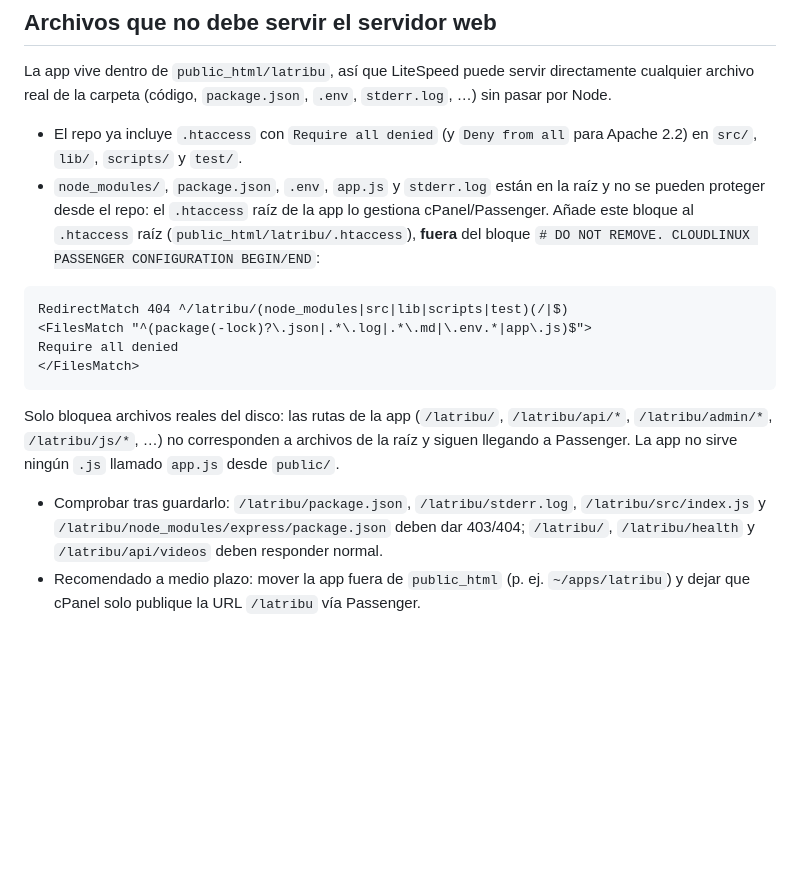
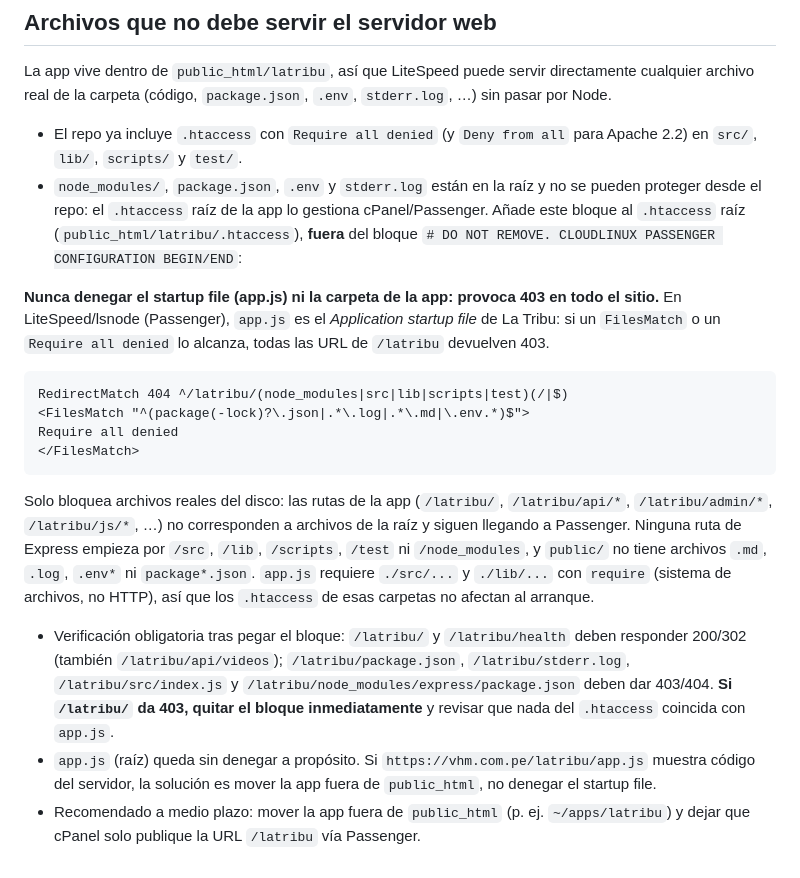
Before and after one commit to r1305/vhm, a Markdown page: latribu/CPANEL.md, the part around the change. Drawn GitHub-style; blank space fills up the shorter version.

````diff
--- a/latribu/CPANEL.md
+++ b/latribu/CPANEL.md
@@ -121,23 +121,35 @@ sin pasar por Node.
 
 - El repo ya incluye `.htaccess` con `Require all denied` (y `Deny from all` para
   Apache 2.2) en `src/`, `lib/`, `scripts/` y `test/`.
-- `node_modules/`, `package.json`, `.env`, `app.js` y `stderr.log` están en la raíz y
+- `node_modules/`, `package.json`, `.env` y `stderr.log` están en la raíz y
   no se pueden proteger desde el repo: el `.htaccess` raíz de la app lo gestiona
   cPanel/Passenger. Añade este bloque al `.htaccess` raíz (`public_html/latribu/.htaccess`),
   **fuera** del bloque `# DO NOT REMOVE. CLOUDLINUX PASSENGER CONFIGURATION BEGIN/END`:
 
+**Nunca denegar el startup file (app.js) ni la carpeta de la app: provoca 403 en todo el sitio.**
+En LiteSpeed/lsnode (Passenger), `app.js` es el *Application startup file* de La Tribu: si un
+`FilesMatch` o un `Require all denied` lo alcanza, todas las URL de `/latribu` devuelven 403.
+
 ```apache
 RedirectMatch 404 ^/latribu/(node_modules|src|lib|scripts|test)(/|$)
-<FilesMatch "^(package(-lock)?\.json|.*\.log|.*\.md|\.env.*|app\.js)$">
+<FilesMatch "^(package(-lock)?\.json|.*\.log|.*\.md|\.env.*)$">
 Require all denied
 </FilesMatch>
 ```
 
   Solo bloquea archivos reales del disco: las rutas de la app (`/latribu/`, `/latribu/api/*`,
   `/latribu/admin/*`, `/latribu/js/*`, …) no corresponden a archivos de la raíz y siguen
-  llegando a Passenger. La app no sirve ningún `.js` llamado `app.js` desde `public/`.
-- Comprobar tras guardarlo: `/latribu/package.json`, `/latribu/stderr.log`,
-  `/latribu/src/index.js` y `/latribu/node_modules/express/package.json` deben dar
-  403/404; `/latribu/`, `/latribu/health` y `/latribu/api/videos` deben responder normal.
+  llegando a Passenger. Ninguna ruta de Express empieza por `/src`, `/lib`, `/scripts`,
+  `/test` ni `/node_modules`, y `public/` no tiene archivos `.md`, `.log`, `.env*` ni
+  `package*.json`. `app.js` requiere `./src/...` y `./lib/...` con `require` (sistema de
+  archivos, no HTTP), así que los `.htaccess` de esas carpetas no afectan al arranque.
+- Verificación obligatoria tras pegar el bloque: `/latribu/` y `/latribu/health` deben
+  responder 200/302 (también `/latribu/api/videos`); `/latribu/package.json`,
+  `/latribu/stderr.log`, `/latribu/src/index.js` y
+  `/latribu/node_modules/express/package.json` deben dar 403/404. **Si `/latribu/` da 403,
+  quitar el bloque inmediatamente** y revisar que nada del `.htaccess` coincida con `app.js`.
+- `app.js` (raíz) queda sin denegar a propósito. Si `https://vhm.com.pe/latribu/app.js`
+  muestra código del servidor, la solución es mover la app fuera de `public_html`, no
+  denegar el startup file.
 - Recomendado a medio plazo: mover la app fuera de `public_html` (p. ej. `~/apps/latribu`)
   y dejar que cPanel solo publique la URL `/latribu` vía Passenger.
````
Also changed, not shown: site/CPANEL.md (+27 -3 lines).
